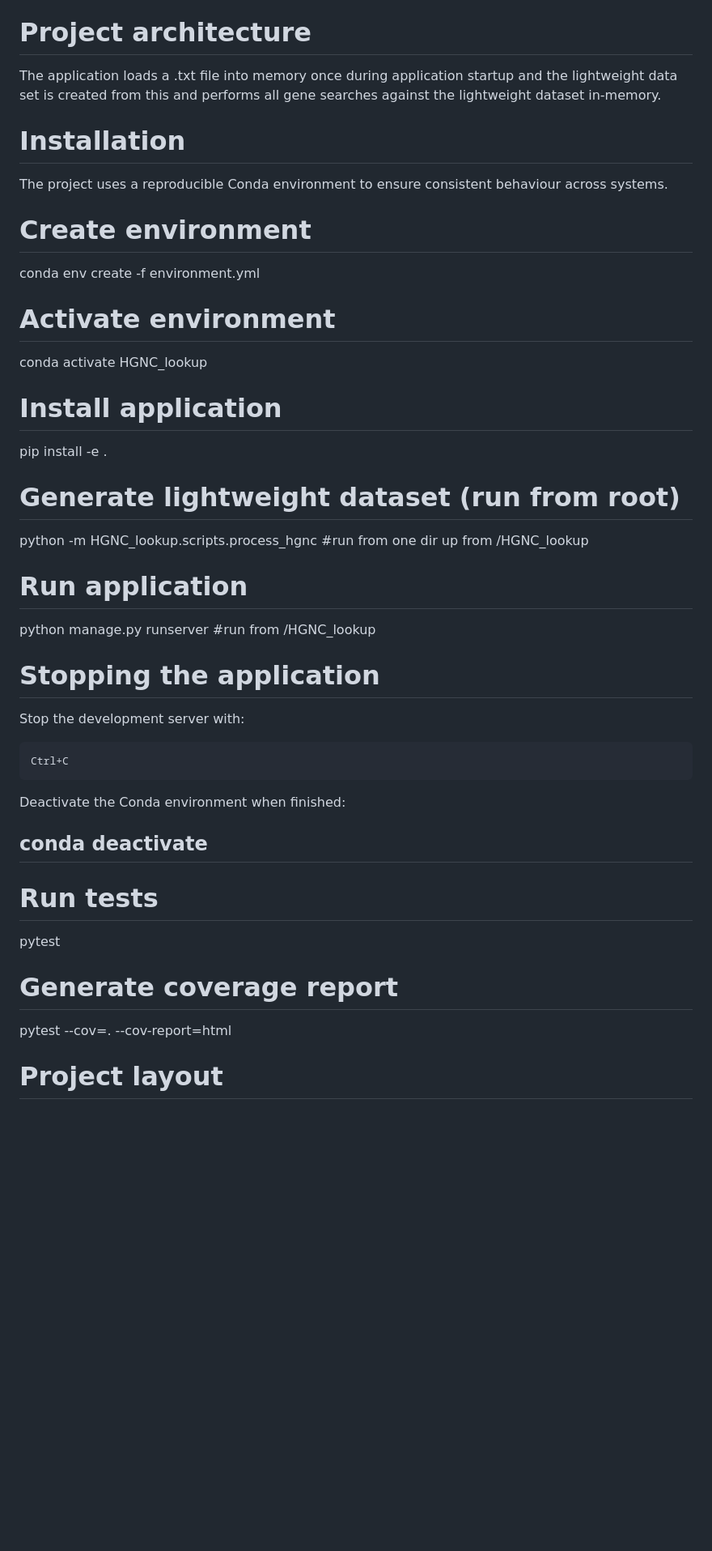
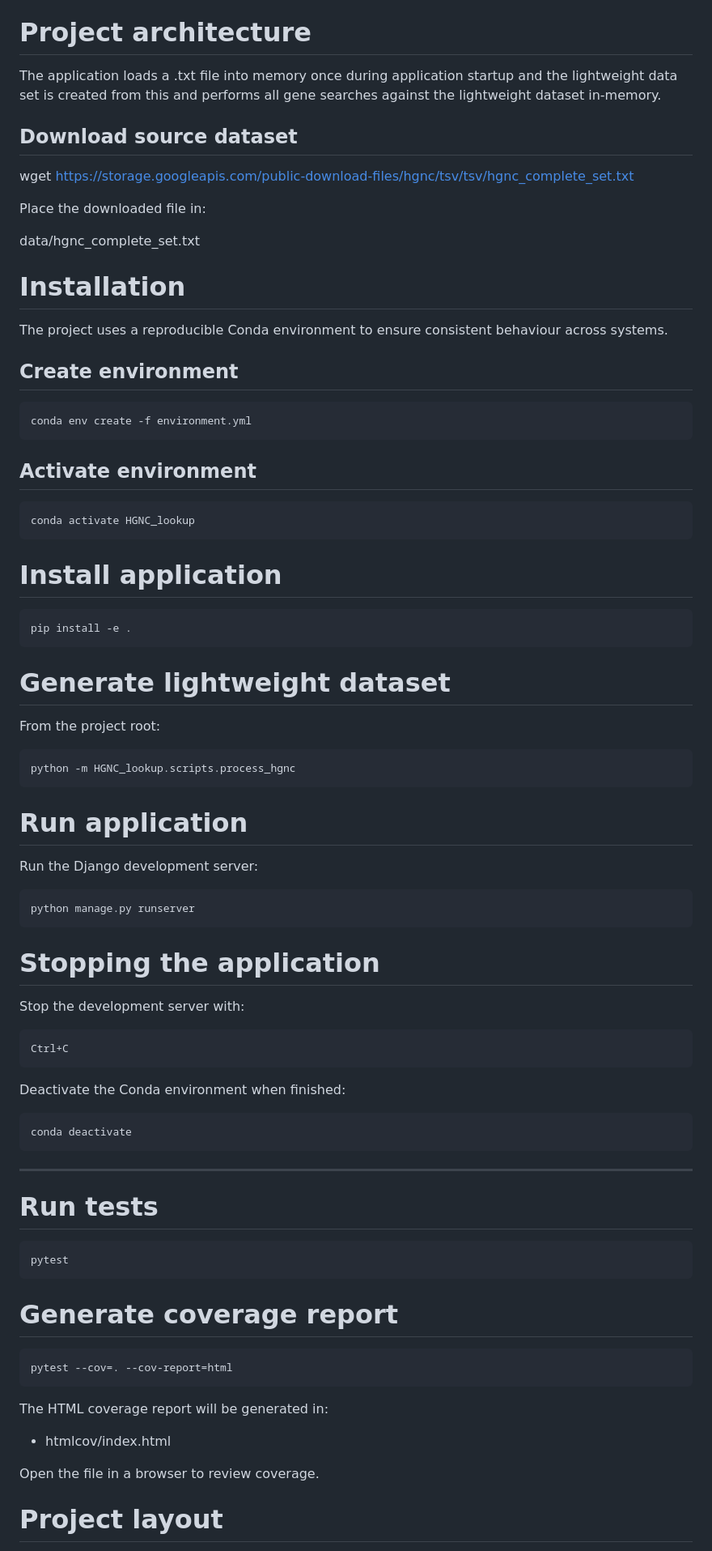
Before and after one commit to BasePairBandit/HGNC_lookup, a Markdown page: README.md, the part around one of its changes. Shown at 81% size. GitHub-like rendering; blank space fills up the shorter version.

Commit message:
Corrected errors, clarified language and added code blocks for commands

````diff
--- a/README.md
+++ b/README.md
@@ -23,43 +23,77 @@ A lightweight dataset (see instructions below) is created to reflect the columns
 
 The application loads a .txt file into memory once during application startup and the lightweight data set is created from this and performs all gene searches against the lightweight dataset in-memory.
 
+## Download source dataset
+
+wget https://storage.googleapis.com/public-download-files/hgnc/tsv/tsv/hgnc_complete_set.txt
+
+Place the downloaded file in:
+
+data/hgnc_complete_set.txt
+
 # Installation
 
 The project uses a reproducible Conda environment to ensure consistent behaviour across systems.
 
-# Create environment
+## Create environment
+
+```bash
 conda env create -f environment.yml
+```
 
-# Activate environment
+## Activate environment
+```bash
 conda activate HGNC_lookup
+```
 
 # Install application
+```bash
 pip install -e .
+```
 
-# Generate lightweight dataset (run from root)
-python -m HGNC_lookup.scripts.process_hgnc #run from one dir up from /HGNC_lookup
+# Generate lightweight dataset
+From the project root:
+```bash
+python -m HGNC_lookup.scripts.process_hgnc
+```
 
 # Run application
-python manage.py runserver #run from /HGNC_lookup
+Run the Django development server:
 
+```bash
+python manage.py runserver
+```
 # Stopping the application
 
 Stop the development server with:
 
-```text
+```bash
 Ctrl+C
 ```
 
 Deactivate the Conda environment when finished:
 
+```bash
 conda deactivate
+```
 ---
 
 # Run tests
+
+```bash
 pytest
+```
 
 # Generate coverage report
+
+```bash
 pytest --cov=. --cov-report=html
+```
+
+The HTML coverage report will be generated in:
+- htmlcov/index.html
+
+Open the file in a browser to review coverage.
 
 # Project layout
 ├── data
````
Also changed, not shown: other parts of README.md (+3 -3 lines).
